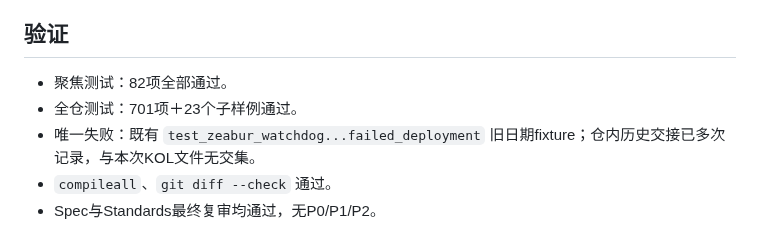
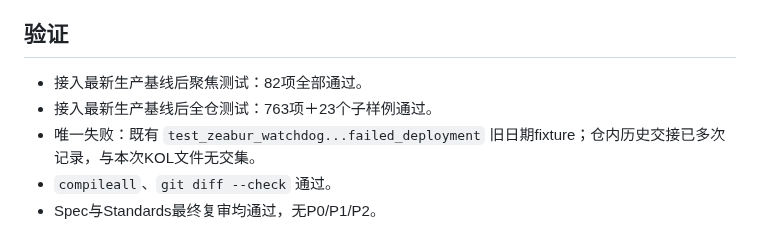
Before and after one commit to frankiepan501-a11y/kol-marketing-automation, a Markdown page: docs/handoff_kol_launch_review_nonblocking_2026-08-25.md, the part around the change. Rendered like a GitHub page.

Commit message:
docs(launch): record production-base validation

```diff
--- a/docs/handoff_kol_launch_review_nonblocking_2026-08-25.md
+++ b/docs/handoff_kol_launch_review_nonblocking_2026-08-25.md
@@ -35,8 +35,8 @@
 
 ## 验证
 
-- 聚焦测试：82项全部通过。
-- 全仓测试：701项＋23个子样例通过。
+- 接入最新生产基线后聚焦测试：82项全部通过。
+- 接入最新生产基线后全仓测试：763项＋23个子样例通过。
 - 唯一失败：既有 `test_zeabur_watchdog...failed_deployment` 旧日期fixture；仓内历史交接已多次记录，与本次KOL文件无交集。
 - `compileall`、`git diff --check` 通过。
 - Spec与Standards最终复审均通过，无P0/P1/P2。
```
Also changed, not shown: 2 other files.
